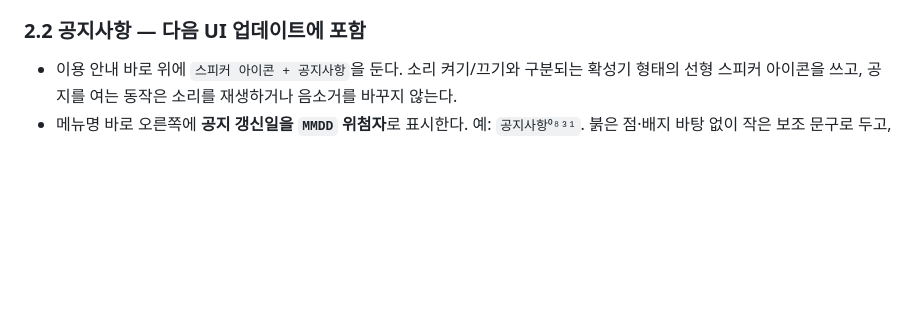
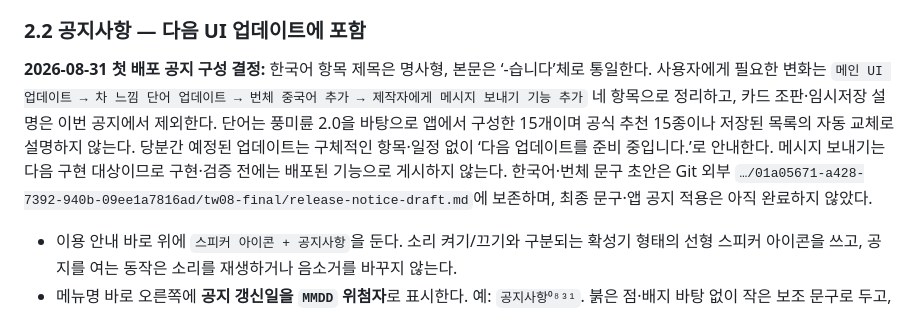
Before and after one commit to winterrainlee/tea-timer, a Markdown page: docs/design-navigation.md, the part around the change. GitHub-like rendering; blank space fills up the shorter version.

Commit message:
docs: revise release notice scope and record creator message work

```diff
--- a/docs/design-navigation.md
+++ b/docs/design-navigation.md
@@ -66,6 +66,8 @@
 <a id="announcements"></a>
 
 ### 2.2 공지사항 — 다음 UI 업데이트에 포함
+
+**2026-08-31 첫 배포 공지 구성 결정:** 한국어 항목 제목은 명사형, 본문은 ‘-습니다’체로 통일한다. 사용자에게 필요한 변화는 `메인 UI 업데이트 → 차 느낌 단어 업데이트 → 번체 중국어 추가 → 제작자에게 메시지 보내기 기능 추가` 네 항목으로 정리하고, 카드 조판·임시저장 설명은 이번 공지에서 제외한다. 단어는 풍미륜 2.0을 바탕으로 앱에서 구성한 15개이며 공식 추천 15종이나 저장된 목록의 자동 교체로 설명하지 않는다. 당분간 예정된 업데이트는 구체적인 항목·일정 없이 ‘다음 업데이트를 준비 중입니다.’로 안내한다. 메시지 보내기는 다음 구현 대상이므로 구현·검증 전에는 배포된 기능으로 게시하지 않는다. 한국어·번체 문구 초안은 Git 외부 `…/01a05671-a428-7392-940b-09ee1a7816ad/tw08-final/release-notice-draft.md`에 보존하며, 최종 문구·앱 공지 적용은 아직 완료하지 않았다.
 
 - 이용 안내 바로 위에 `스피커 아이콘 + 공지사항`을 둔다. 소리 켜기/끄기와 구분되는 확성기 형태의 선형 스피커 아이콘을 쓰고, 공지를 여는 동작은 소리를 재생하거나 음소거를 바꾸지 않는다.
 - 메뉴명 바로 오른쪽에 **공지 갱신일을 `MMDD` 위첨자**로 표시한다. 예: `공지사항⁰⁸³¹`. 붉은 점·배지 바탕 없이 작은 보조 문구로 두고, 공지를 읽어도 날짜는 남는다. 읽음 여부나 공지 개수를 뜻하지 않으며 별도 읽음 저장은 필요하지 않다.
```
Also changed, not shown: docs/ROADMAP.md (+2 -0 lines).
